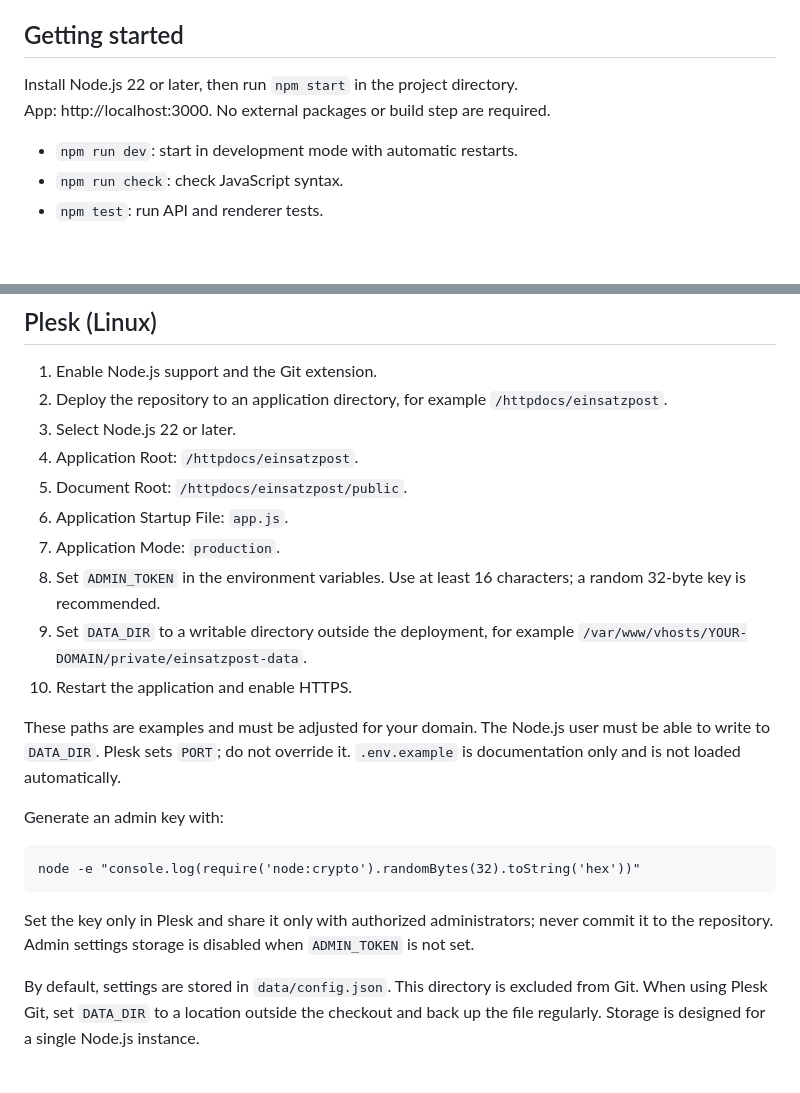
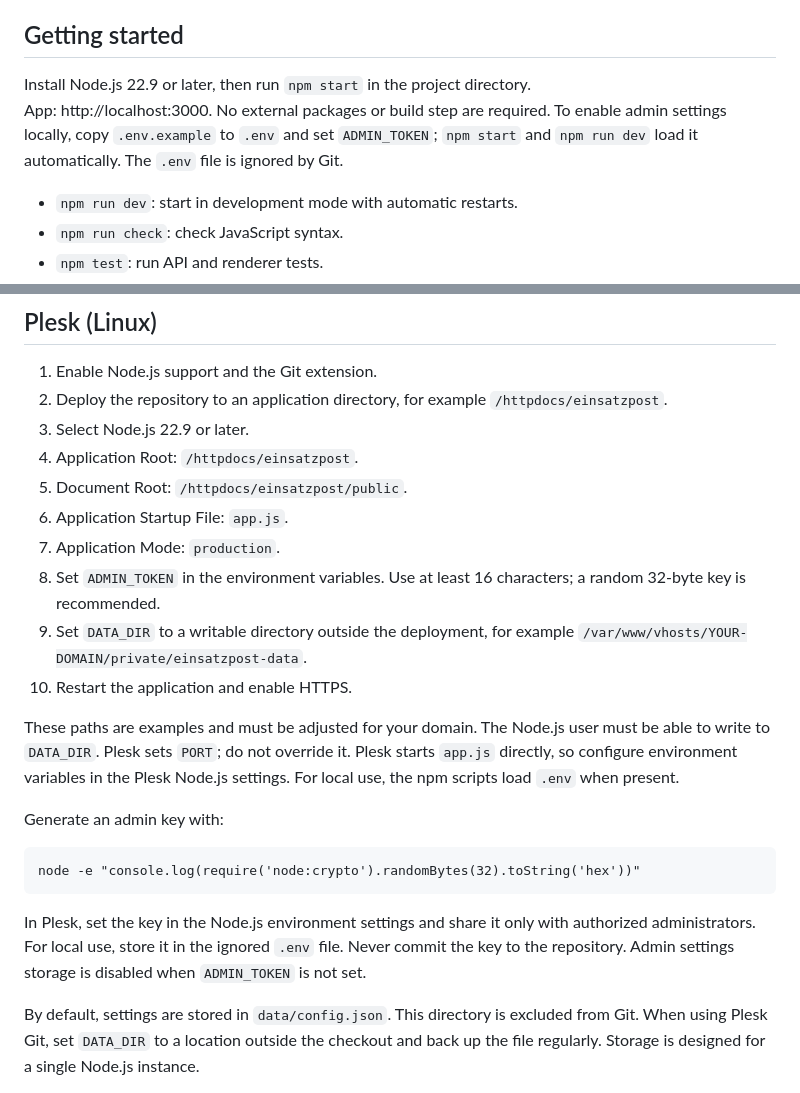
Before and after one commit to TaktischerSpeck/EinsatzPost, a Markdown page: README.md, 2 parts joined by grey strips. Rendered like a GitHub page; blank space fills up the shorter version.

Commit message:
Document local environment variable setup

```diff
--- a/README.md
+++ b/README.md
@@ -4,8 +4,8 @@ Mobile web app for creating fire and rescue service incident graphics with a fix
 
 ## Getting started
 
-Install Node.js 22 or later, then run `npm start` in the project directory.
-App: http://localhost:3000. No external packages or build step are required.
+Install Node.js 22.9 or later, then run `npm start` in the project directory.
+App: http://localhost:3000. No external packages or build step are required. To enable admin settings locally, copy `.env.example` to `.env` and set `ADMIN_TOKEN`; `npm start` and `npm run dev` load it automatically. The `.env` file is ignored by Git.
 
 - `npm run dev`: start in development mode with automatic restarts.
 - `npm run check`: check JavaScript syntax.
@@ -28,7 +28,7 @@ Incident details and photos are not sent to the server when a graphic is created
 
 1. Enable Node.js support and the Git extension.
 2. Deploy the repository to an application directory, for example `/httpdocs/einsatzpost`.
-3. Select Node.js 22 or later.
+3. Select Node.js 22.9 or later.
 4. Application Root: `/httpdocs/einsatzpost`.
 5. Document Root: `/httpdocs/einsatzpost/public`.
 6. Application Startup File: `app.js`.
@@ -37,13 +37,13 @@ Incident details and photos are not sent to the server when a graphic is created
 9. Set `DATA_DIR` to a writable directory outside the deployment, for example `/var/www/vhosts/YOUR-DOMAIN/private/einsatzpost-data`.
 10. Restart the application and enable HTTPS.
 
-These paths are examples and must be adjusted for your domain. The Node.js user must be able to write to `DATA_DIR`. Plesk sets `PORT`; do not override it. `.env.example` is documentation only and is not loaded automatically.
+These paths are examples and must be adjusted for your domain. The Node.js user must be able to write to `DATA_DIR`. Plesk sets `PORT`; do not override it. Plesk starts `app.js` directly, so configure environment variables in the Plesk Node.js settings. For local use, the npm scripts load `.env` when present.
 
 Generate an admin key with:
 
     node -e "console.log(require('node:crypto').randomBytes(32).toString('hex'))"
 
-Set the key only in Plesk and share it only with authorized administrators; never commit it to the repository. Admin settings storage is disabled when `ADMIN_TOKEN` is not set.
+In Plesk, set the key in the Node.js environment settings and share it only with authorized administrators. For local use, store it in the ignored `.env` file. Never commit the key to the repository. Admin settings storage is disabled when `ADMIN_TOKEN` is not set.
 
 By default, settings are stored in `data/config.json`. This directory is excluded from Git. When using Plesk Git, set `DATA_DIR` to a location outside the checkout and back up the file regularly. Storage is designed for a single Node.js instance.
 
```
